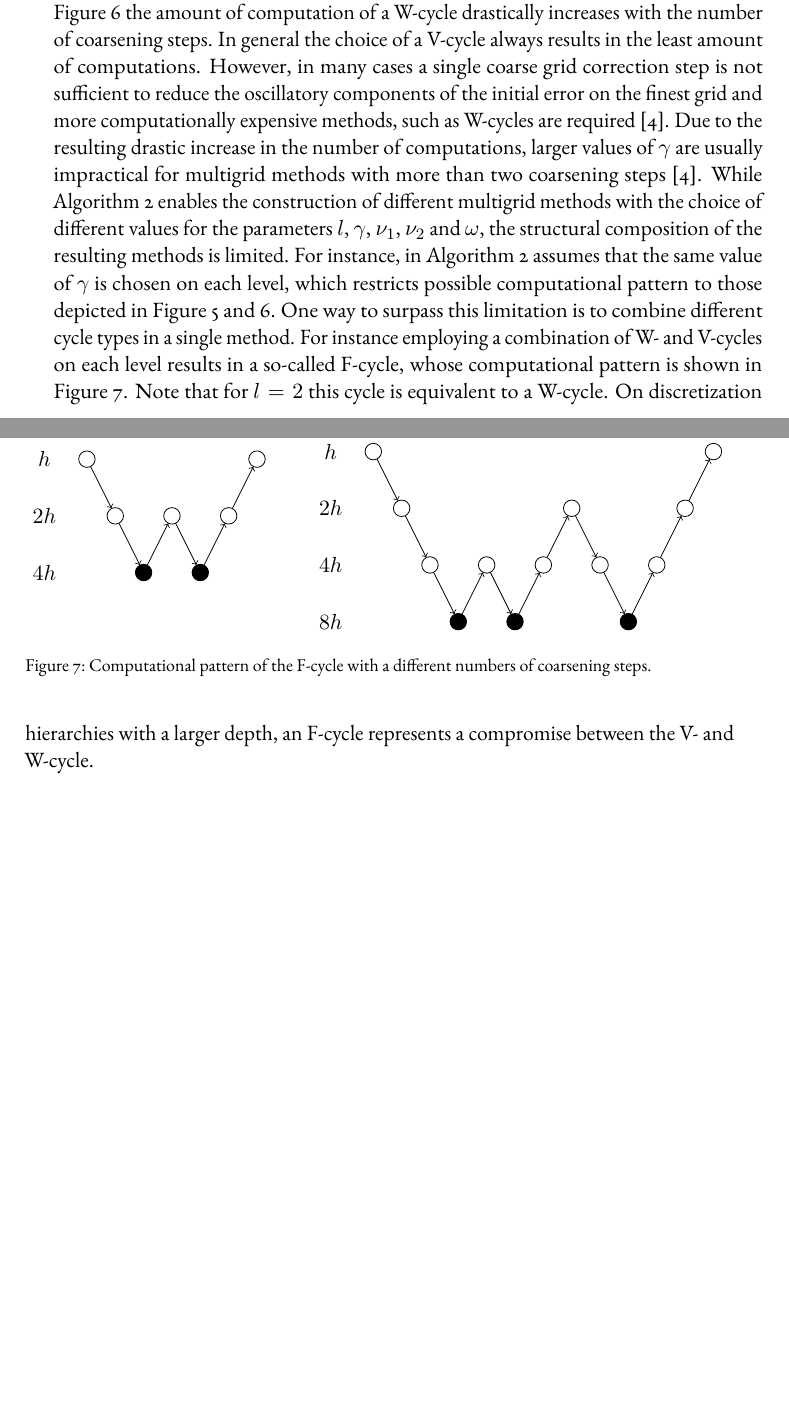
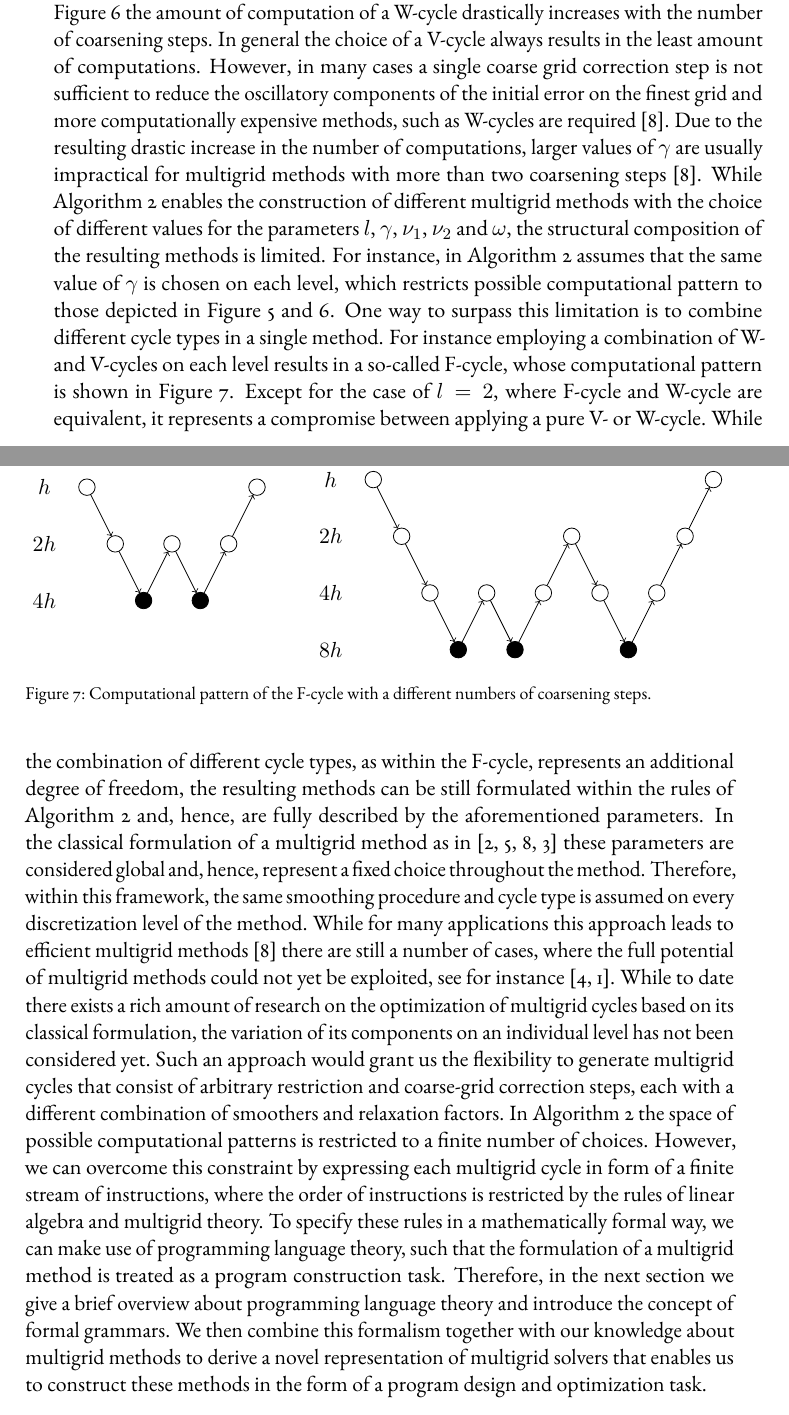
Before and after one commit to jonas-schmitt/thesis, a LaTeX thesis (main.tex, which reads contents/multigrid_methods.tex): two parts of pages 45 and 46 of 49, joined at a grey line, cut so that both start at the same text, the shorter picture padded with empty space. Compiled offline with pdfLaTeX; a LaTeX package or settings file that is missing is left out.

Commit message:
Included additional references, motivate multigrid solver optimization as program design task.

```diff
--- a/contents/multigrid_methods.tex
+++ b/contents/multigrid_methods.tex
@@ -586,8 +586,6 @@ While Algorithm~\ref{alg:multigrid-cycle} enables the construction of different
 For instance, in Algorithm~\ref{alg:multigrid-cycle} assumes that the same value of $\gamma$ is chosen on each level, which restricts possible computational pattern to those depicted in Figure~\ref{fig:three-grid-cycles} and~\ref{fig:four-grid-cycles}.
 One way to surpass this limitation is to combine different cycle types in a single method.
 For instance employing a combination of W- and V-cycles on each level results in a so-called F-cycle, whose computational pattern is shown in Figure~\ref{fig:f-cycle}.
-Note that for $l = 2$ this cycle is equivalent to a W-cycle.
-On discretization hierarchies with a larger depth, an F-cycle represents a compromise between the V- and W-cycle.
 \begin{figure}
 	\begin{subfigure}{0.4\textwidth}
 
@@ -653,6 +651,19 @@ On discretization hierarchies with a larger depth, an F-cycle represents a compr
 	\caption{Computational pattern of the F-cycle with a different numbers of coarsening steps.}
 	\label{fig:f-cycle}
 \end{figure}
+Except for the case of $l = 2$, where F-cycle and W-cycle are equivalent, it represents a compromise between applying a pure V- or W-cycle.
+While the combination of different cycle types, as within the F-cycle, represents an additional degree of freedom, the resulting methods can be still formulated within the rules of Algorithm~\ref{alg:multigrid-cycle} and, hence, are fully described by the aforementioned parameters.
+In the classical formulation of a multigrid method as in~\cite{brandt1977multi,hackbusch2013multi,trottenberg2000multigrid,briggs2000multigrid} these parameters are considered global and, hence, represent a fixed choice throughout the method.
+Therefore, within this framework, the same smoothing procedure and cycle type is assumed on every discretization level of the method.
+While for many applications this approach leads to efficient multigrid methods~\cite{trottenberg2000multigrid} there are still a number of cases, where the full potential of multigrid methods could not yet be exploited, see for instance~\cite{ernst2012difficult,benzi2005numerical}.
+While to date there exists a rich amount of research on the optimization of multigrid cycles based on its classical formulation, the variation of its components on an individual level has not been considered yet.
+Such an approach would grant us the flexibility to generate multigrid cycles that consist of arbitrary restriction and coarse-grid correction steps, each with a different combination of smoothers and relaxation factors.
+In Algorithm~\ref{alg:multigrid-cycle} the space of possible computational patterns is restricted to a finite number of choices. However, we can overcome this constraint by expressing each multigrid cycle in form of a finite stream of instructions, where the order of instructions is restricted by the rules of linear algebra and multigrid theory.
+To specify these rules in a mathematically formal way, we can make use of programming language theory, such that the formulation of a multigrid method is treated as a program construction task.
+Therefore, in the next section we give a brief overview about programming language theory and introduce the concept of formal grammars.
+We then combine this formalism together with our knowledge about multigrid methods to derive a novel representation of multigrid solvers that enables us to construct these methods in the form of a program design and optimization task.
 
+
+%TODO computational complexity
 %\subsection{Systems of PDEs}
 %TODO write section
```
Also changed, not shown: bibliography.bib (+23 -0 lines), contents/multigrid_methods.tex (4 more changed lines).
